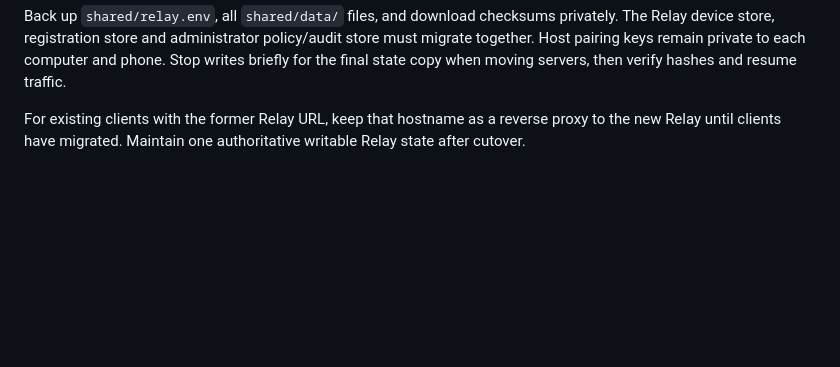
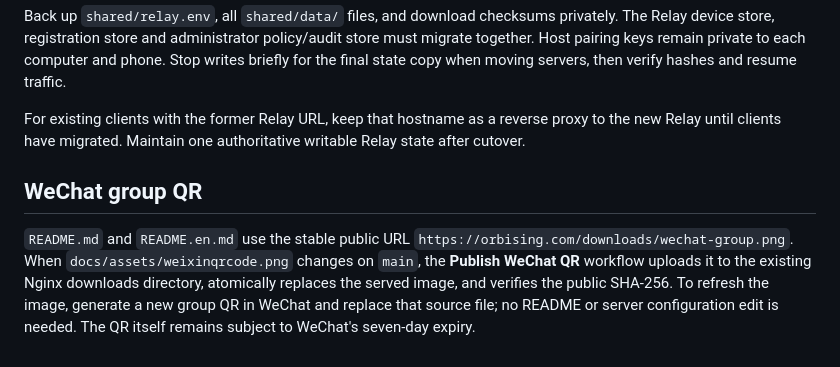
Before and after one commit to WGooold/Orbis, a Markdown page: docs/deployment.md, the part around the change. GitHub-like rendering; blank space fills up the shorter version.

```diff
--- a/docs/deployment.md
+++ b/docs/deployment.md
@@ -113,3 +113,14 @@ QQ email verification defaults to required. In the console's Service page, the o
 Back up `shared/relay.env`, all `shared/data/` files, and download checksums privately. The Relay device store, registration store and administrator policy/audit store must migrate together. Host pairing keys remain private to each computer and phone. Stop writes briefly for the final state copy when moving servers, then verify hashes and resume traffic.
 
 For existing clients with the former Relay URL, keep that hostname as a reverse proxy to the new Relay until clients have migrated. Maintain one authoritative writable Relay state after cutover.
+
+## WeChat group QR
+
+`README.md` and `README.en.md` use the stable public URL
+`https://orbising.com/downloads/wechat-group.png`. When
+`docs/assets/weixinqrcode.png` changes on `main`, the **Publish WeChat QR**
+workflow uploads it to the existing Nginx downloads directory, atomically
+replaces the served image, and verifies the public SHA-256. To refresh the
+image, generate a new group QR in WeChat and replace that source file; no README
+or server configuration edit is needed. The QR itself remains subject to
+WeChat's seven-day expiry.
```
Also changed, not shown: README.en.md (+2 -2 lines), README.md (+2 -2 lines), docs/assets/weixinqrcode.png, 2 other files.
